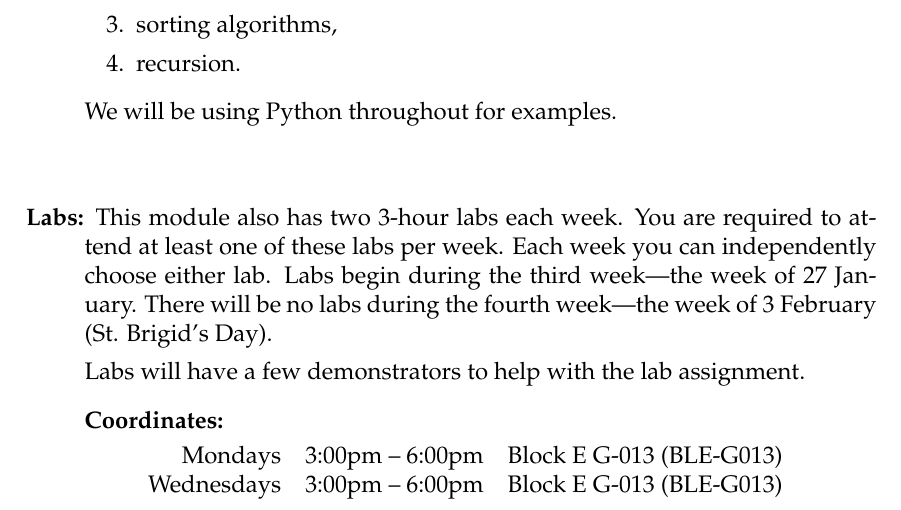
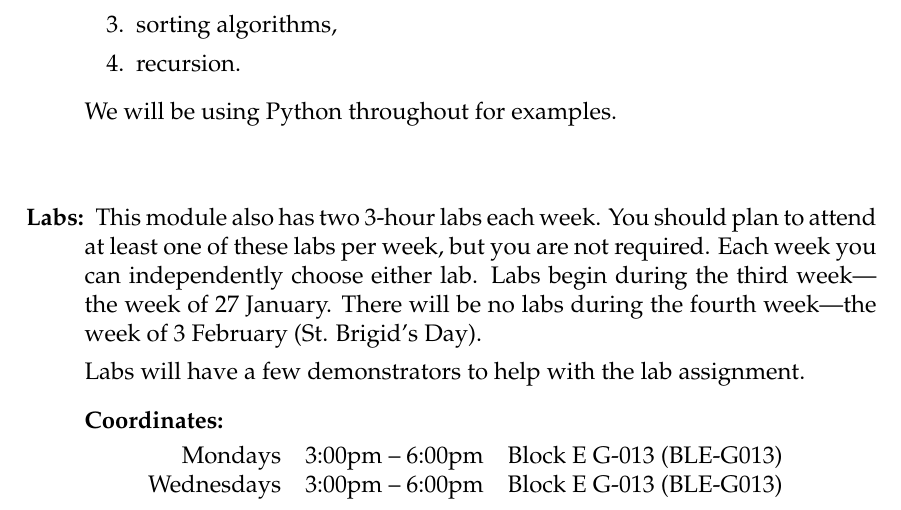
Before and after one commit to joshmaglione/CS102-Notes, a LaTeX document (BasicInfo/BasicInfo.tex): part of page 1 of 2, cut so that both start at the same text. Compiled offline with pdfLaTeX.

Commit message:
updated syllabus

```diff
--- a/BasicInfo/BasicInfo.tex
+++ b/BasicInfo/BasicInfo.tex
@@ -61,7 +61,7 @@ Semester 2 (2025)
     \end{enumerate}
     We will be using Python throughout for examples.
     \vspace{1cm}
-    \item[Labs:] This module also has two 3-hour labs each week. You are required to attend at least one of these labs per week. Each week you can independently choose either lab. Labs begin during the third week---the week of 27 January. There will be no labs during the fourth week---the week of 3 February (St. Brigid's Day).
+    \item[Labs:] This module also has two 3-hour labs each week. You should plan to attend at least one of these labs per week, but you are not required. Each week you can independently choose either lab. Labs begin during the third week---the week of 27 January. There will be no labs during the fourth week---the week of 3 February (St. Brigid's Day).
 
     Labs will have a few demonstrators to help with the lab assignment.
     \begin{description}
```
Also changed, not shown: BasicInfo/BasicInfo.pdf.
